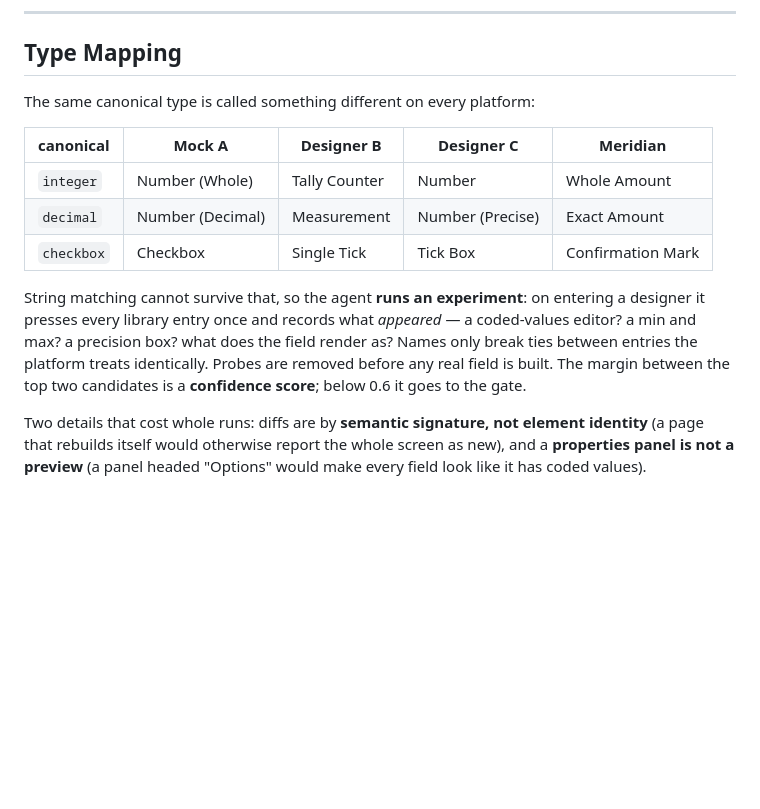
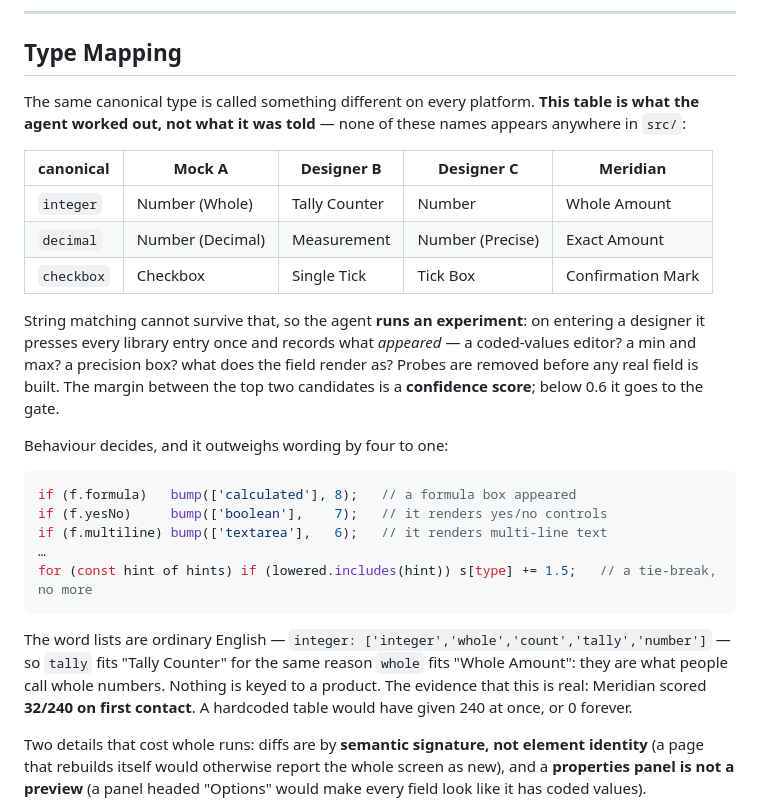
Before and after one commit to Rishab-Panwar/browser_agent, a Markdown page: README.md, the part around the change. Drawn GitHub-style; blank space fills up the shorter version.

Commit message:
Say that the type table is the answer, not the lookup
The README printed a table of four platforms' names for each canonical
type without saying where it came from, which reads exactly like a
hardcoded map — the thing the agent exists to avoid.

It is the output of the probe. None of those names is in src/: the score
comes from what happened when an entry was pressed, weighted 6 to 8, and
the word lists are ordinary English weighted 1.5 as a tie-break, so
`tally` fits "Tally Counter" for the same reason `whole` fits "Whole
Amount". The scoring lines are quoted now so a reader can see the
four-to-one weighting rather than take it on trust.

The evidence is already in the document and now sits beside the claim:
Meridian scored 32 of 240 on first contact. A hardcoded table gives 240
at once, or 0 forever.

Co-Authored-By: Claude Opus 5 <noreply@anthropic.com>

````diff
--- a/README.md
+++ b/README.md
@@ -87,7 +87,7 @@ The dotted line is the point: the differ reads the **platform's** saved state, n
 
 ## Type Mapping
 
-The same canonical type is called something different on every platform:
+The same canonical type is called something different on every platform. **This table is what the agent worked out, not what it was told** — none of these names appears anywhere in `src/`:
 
 | canonical | Mock A | Designer B | Designer C | Meridian |
 |---|---|---|---|---|
@@ -95,7 +95,19 @@ The same canonical type is called something different on every platform:
 | `decimal` | Number (Decimal) | Measurement | Number (Precise) | Exact Amount |
 | `checkbox` | Checkbox | Single Tick | Tick Box | Confirmation Mark |
 
-String matching cannot survive that, so the agent **runs an experiment**: on entering a designer it presses every library entry once and records what *appeared* — a coded-values editor? a min and max? a precision box? what does the field render as? Names only break ties between entries the platform treats identically. Probes are removed before any real field is built. The margin between the top two candidates is a **confidence score**; below 0.6 it goes to the gate.
+String matching cannot survive that, so the agent **runs an experiment**: on entering a designer it presses every library entry once and records what *appeared* — a coded-values editor? a min and max? a precision box? what does the field render as? Probes are removed before any real field is built. The margin between the top two candidates is a **confidence score**; below 0.6 it goes to the gate.
+
+Behaviour decides, and it outweighs wording by four to one:
+
+```js
+if (f.formula)   bump(['calculated'], 8);   // a formula box appeared
+if (f.yesNo)     bump(['boolean'],    7);   // it renders yes/no controls
+if (f.multiline) bump(['textarea'],   6);   // it renders multi-line text
+…
+for (const hint of hints) if (lowered.includes(hint)) s[type] += 1.5;   // a tie-break, no more
+```
+
+The word lists are ordinary English — `integer: ['integer','whole','count','tally','number']` — so `tally` fits "Tally Counter" for the same reason `whole` fits "Whole Amount": they are what people call whole numbers. Nothing is keyed to a product. The evidence that this is real: Meridian scored **32/240 on first contact**. A hardcoded table would have given 240 at once, or 0 forever.
 
 Two details that cost whole runs: diffs are by **semantic signature, not element identity** (a page that rebuilds itself would otherwise report the whole screen as new), and a **properties panel is not a preview** (a panel headed "Options" would make every field look like it has coded values).
 
````
